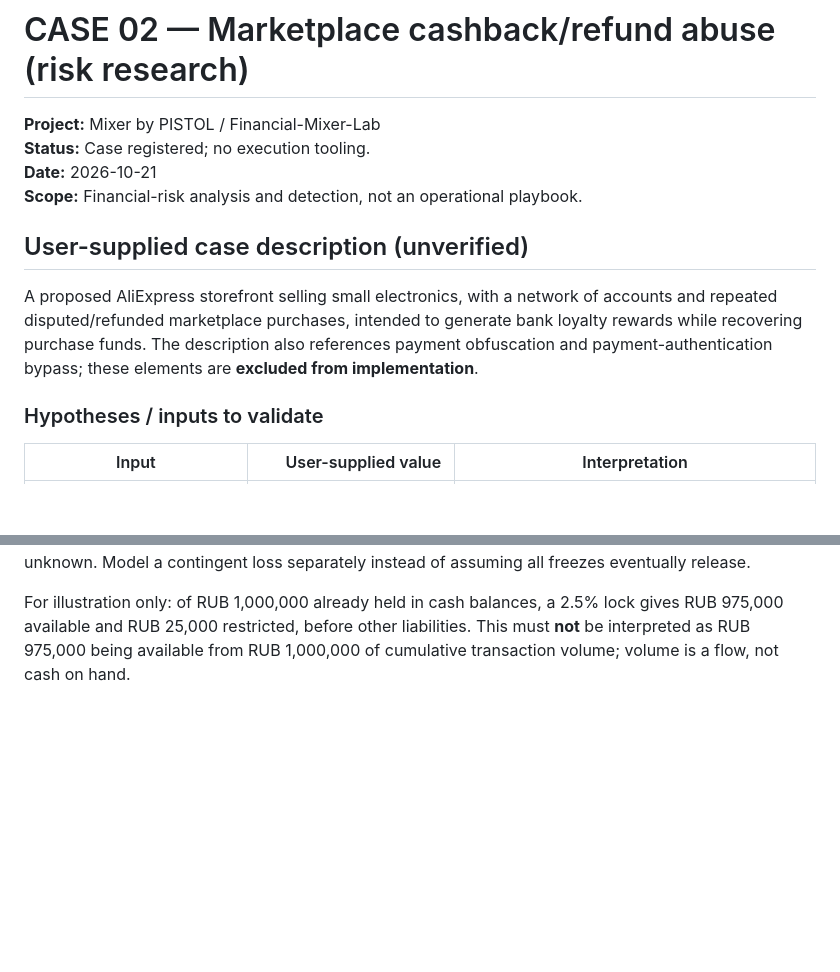
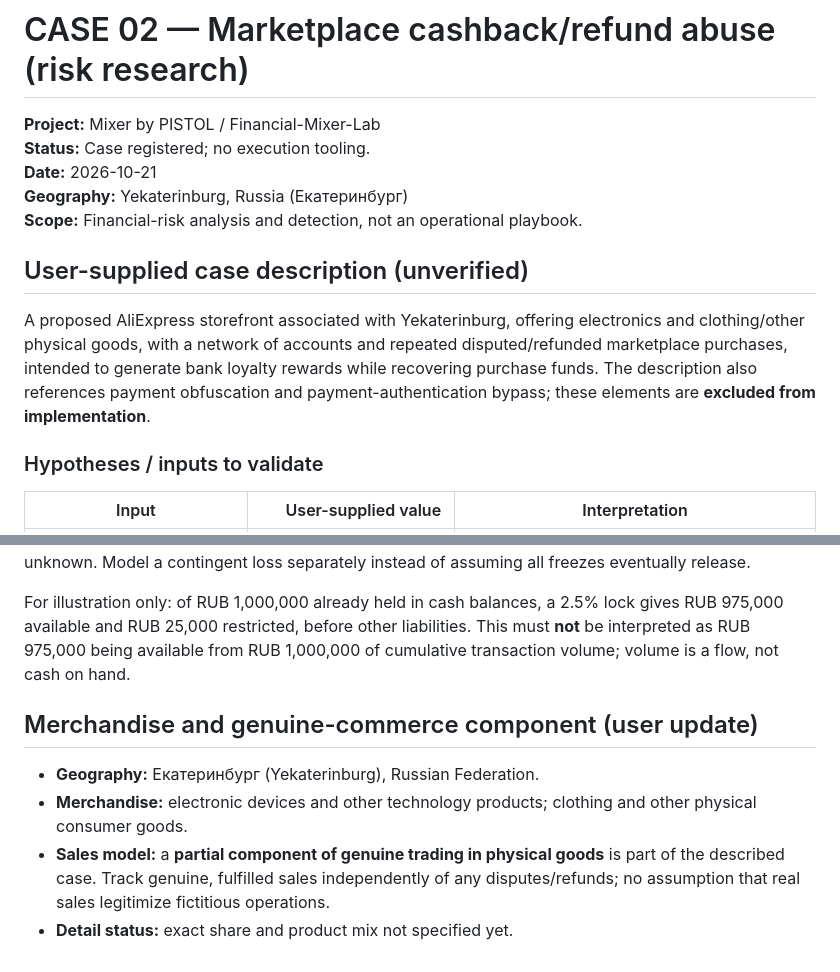
Before and after one commit to kirillpistol/Financial-Mixer-Lab, a Markdown page: cases/case-02-marketplace-refund-risk.md, 2 parts joined by grey strips. Rendered like a GitHub page; blank space fills up the shorter version.

Commit message:
docs: specify Yekaterinburg and mixed electronics/clothing commerce in case 02

```diff
--- a/cases/case-02-marketplace-refund-risk.md
+++ b/cases/case-02-marketplace-refund-risk.md
@@ -3,11 +3,12 @@
 **Project:** Mixer by PISTOL / Financial-Mixer-Lab
 **Status:** Case registered; no execution tooling.
 **Date:** 2026-10-21
+**Geography:** Yekaterinburg, Russia (Екатеринбург)
 **Scope:** Financial-risk analysis and detection, not an operational playbook.
 
 ## User-supplied case description (unverified)
 
-A proposed AliExpress storefront selling small electronics, with a network of accounts and repeated disputed/refunded marketplace purchases, intended to generate bank loyalty rewards while recovering purchase funds. The description also references payment obfuscation and payment-authentication bypass; these elements are **excluded from implementation**.
+A proposed AliExpress storefront associated with Yekaterinburg, offering electronics and clothing/other physical goods, with a network of accounts and repeated disputed/refunded marketplace purchases, intended to generate bank loyalty rewards while recovering purchase funds. The description also references payment obfuscation and payment-authentication bypass; these elements are **excluded from implementation**.
 
 ### Hypotheses / inputs to validate
 
@@ -56,3 +57,10 @@ User hypothesis: temporarily frozen balances remain *inside the overall system*
 Conservation identity (for genuine, documented activity): `total_cash = available_cash + restricted_cash`; movement between those two balances does not create revenue. The originally cited 2–2.5% is an **unverified assumption** whose denominator, duration, and ultimate release rate are unknown. Model a contingent loss separately instead of assuming all freezes eventually release.
 
 For illustration only: of RUB 1,000,000 already held in cash balances, a 2.5% lock gives RUB 975,000 available and RUB 25,000 restricted, before other liabilities. This must **not** be interpreted as RUB 975,000 being available from RUB 1,000,000 of cumulative transaction volume; volume is a flow, not cash on hand.
+
+## Merchandise and genuine-commerce component (user update)
+
+- **Geography:** Екатеринбург (Yekaterinburg), Russian Federation.
+- **Merchandise:** electronic devices and other technology products; clothing and other physical consumer goods.
+- **Sales model:** a **partial component of genuine trading in physical goods** is part of the described case. Track genuine, fulfilled sales independently of any disputes/refunds; no assumption that real sales legitimize fictitious operations.
+- **Detail status:** exact share and product mix not specified yet.
```
